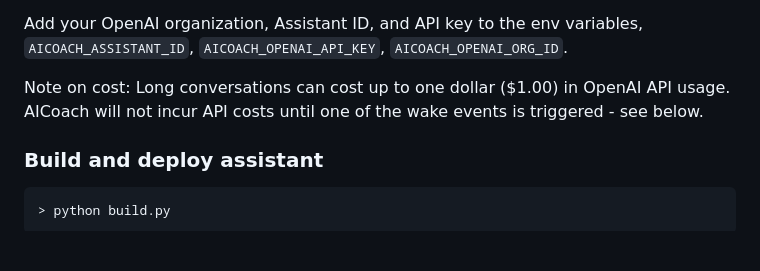
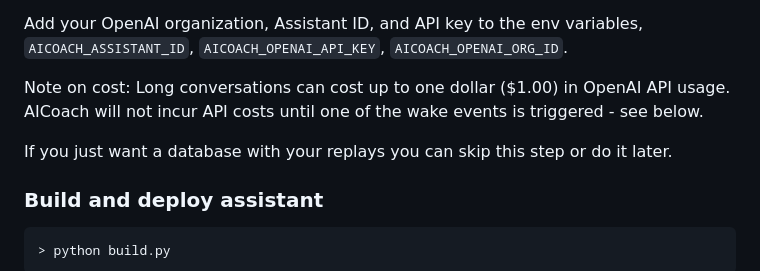
Before and after one commit to manuelseeger/sc2-ai-coach, a Markdown page: README.md, the part around the change. Rendered like a GitHub page; blank space fills up the shorter version.

```diff
--- a/README.md
+++ b/README.md
@@ -60,6 +60,8 @@ Prerequisites:
 Add your OpenAI organization, Assistant ID, and API key to the env variables, `AICOACH_ASSISTANT_ID`, `AICOACH_OPENAI_API_KEY`, `AICOACH_OPENAI_ORG_ID`.
 
 Note on cost: Long conversations can cost up to one dollar ($1.00) in OpenAI API usage. AICoach will not incur API costs until one of the wake events is triggered - see below.
+
+If you just want a database with your replays you can skip this step or do it later.
 
 ### Build and deploy assistant
 
```
